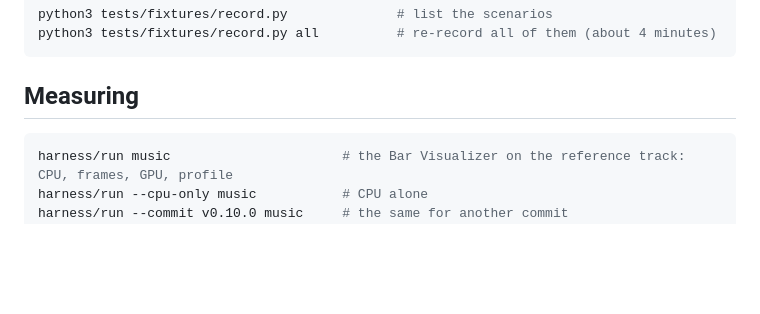
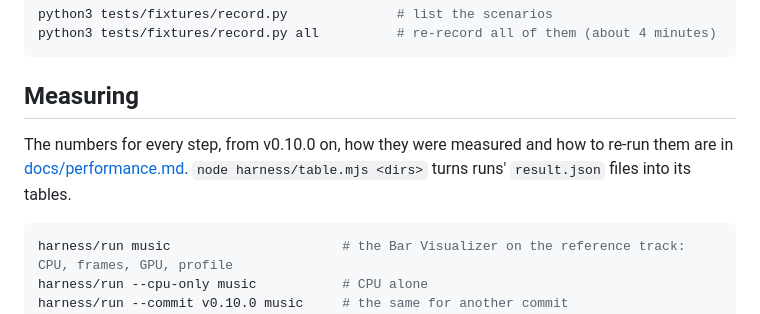
Before and after one commit to dotMortis/dms-bar-visualizer, a Markdown page: CONTRIBUTING.md, the part around the change. GitHub-like rendering; blank space fills up the shorter version.

````diff
--- a/CONTRIBUTING.md
+++ b/CONTRIBUTING.md
@@ -105,6 +105,8 @@ python3 tests/fixtures/record.py all          # re-record all of them (about 4 m
 
 ## Measuring
 
+The numbers for every step, from v0.10.0 on, how they were measured and how to re-run them are in [docs/performance.md](docs/performance.md). `node harness/table.mjs <dirs>` turns runs' `result.json` files into its tables.
+
 ```sh
 harness/run music                      # the Bar Visualizer on the reference track: CPU, frames, GPU, profile
 harness/run --cpu-only music           # CPU alone
````
Also changed, not shown: docs/performance.md (added, +74 -0 lines).
